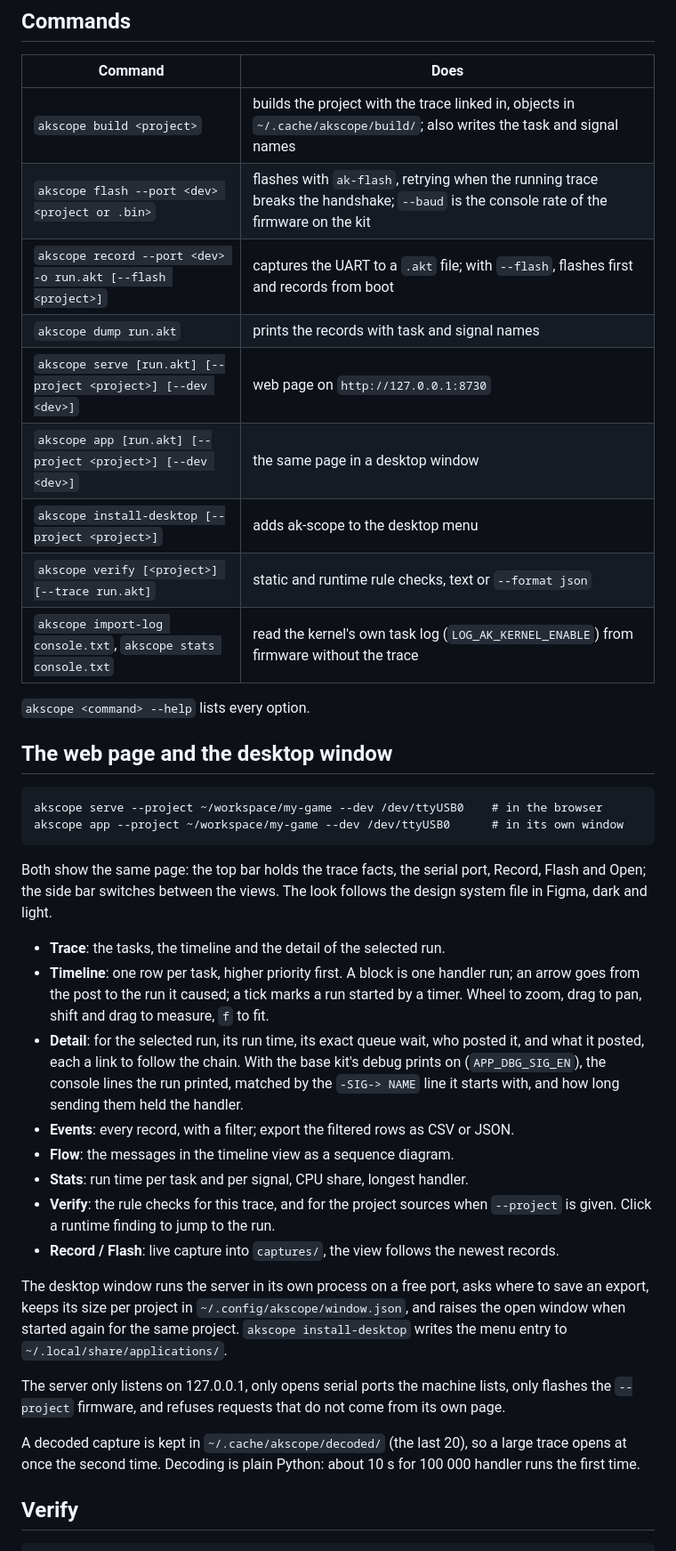
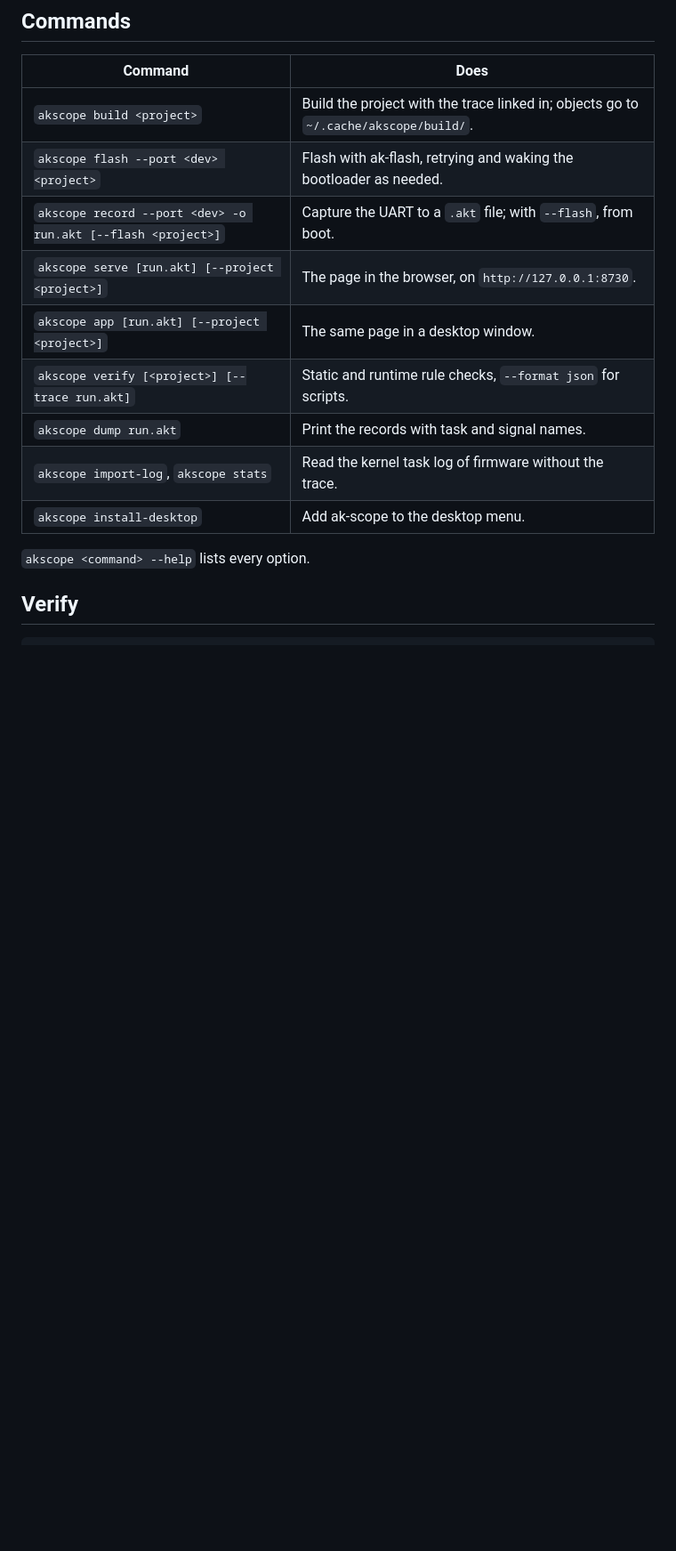
Before and after one commit to caotrongphuoc/ak-scope, a Markdown page: README.md, the part around one of its changes. Shown at 89% size. Rendered like a GitHub page; blank space fills up the shorter version.

````diff
--- a/README.md
+++ b/README.md
@@ -76,55 +104,17 @@ as noise and is ignored.
 
 | Command | Does |
 | --- | --- |
-| `akscope build <project>` | builds the project with the trace linked in, objects in `~/.cache/akscope/build/`; also writes the task and signal names |
-| `akscope flash --port <dev> <project or .bin>` | flashes with `ak-flash`, retrying when the running trace breaks the handshake; `--baud` is the console rate of the firmware on the kit |
-| `akscope record --port <dev> -o run.akt [--flash <project>]` | captures the UART to a `.akt` file; with `--flash`, flashes first and records from boot |
-| `akscope dump run.akt` | prints the records with task and signal names |
-| `akscope serve [run.akt] [--project <project>] [--dev <dev>]` | web page on `http://127.0.0.1:8730` |
-| `akscope app [run.akt] [--project <project>] [--dev <dev>]` | the same page in a desktop window |
-| `akscope install-desktop [--project <project>]` | adds ak-scope to the desktop menu |
-| `akscope verify [<project>] [--trace run.akt]` | static and runtime rule checks, text or `--format json` |
-| `akscope import-log console.txt`, `akscope stats console.txt` | read the kernel's own task log (`LOG_AK_KERNEL_ENABLE`) from firmware without the trace |
+| `akscope build <project>` | Build the project with the trace linked in; objects go to `~/.cache/akscope/build/`. |
+| `akscope flash --port <dev> <project>` | Flash with ak-flash, retrying and waking the bootloader as needed. |
+| `akscope record --port <dev> -o run.akt [--flash <project>]` | Capture the UART to a `.akt` file; with `--flash`, from boot. |
+| `akscope serve [run.akt] [--project <project>]` | The page in the browser, on `http://127.0.0.1:8730`. |
+| `akscope app [run.akt] [--project <project>]` | The same page in a desktop window. |
+| `akscope verify [<project>] [--trace run.akt]` | Static and runtime rule checks, `--format json` for scripts. |
+| `akscope dump run.akt` | Print the records with task and signal names. |
+| `akscope import-log`, `akscope stats` | Read the kernel task log of firmware without the trace. |
+| `akscope install-desktop` | Add ak-scope to the desktop menu. |
 
 `akscope <command> --help` lists every option.
-
-## The web page and the desktop window
-
-```
-akscope serve --project ~/workspace/my-game --dev /dev/ttyUSB0    # in the browser
-akscope app --project ~/workspace/my-game --dev /dev/ttyUSB0      # in its own window
-```
-
-Both show the same page: the top bar holds the trace facts, the serial port, Record, Flash and
-Open; the side bar switches between the views. The look follows the design system file in
-Figma, dark and light.
-
-- **Trace**: the tasks, the timeline and the detail of the selected run.
-- **Timeline**: one row per task, higher priority first. A block is one handler run; an arrow
-  goes from the post to the run it caused; a tick marks a run started by a timer. Wheel to
-  zoom, drag to pan, shift and drag to measure, `f` to fit.
-- **Detail**: for the selected run, its run time, its exact queue wait, who posted it, and what
-  it posted, each a link to follow the chain. With the base kit's debug prints on
-  (`APP_DBG_SIG_EN`), the console lines the run printed, matched by the `-SIG-> NAME` line it
-  starts with, and how long sending them held the handler.
-- **Events**: every record, with a filter; export the filtered rows as CSV or JSON.
-- **Flow**: the messages in the timeline view as a sequence diagram.
-- **Stats**: run time per task and per signal, CPU share, longest handler.
-- **Verify**: the rule checks for this trace, and for the project sources when `--project` is
-  given. Click a runtime finding to jump to the run.
-- **Record / Flash**: live capture into `captures/`, the view follows the newest records.
-
-The desktop window runs the server in its own process on a free port, asks where to save an
-export, keeps its size per project in `~/.config/akscope/window.json`, and raises the open
-window when started again for the same project. `akscope install-desktop` writes the menu entry
-to `~/.local/share/applications/`.
-
-The server only listens on 127.0.0.1, only opens serial ports the machine lists, only flashes
-the `--project` firmware, and refuses requests that do not come from its own page.
-
-A decoded capture is kept in `~/.cache/akscope/decoded/` (the last 20), so a large trace opens
-at once the second time. Decoding is plain Python: about 10 s for 100 000 handler runs the
-first time.
 
 ## Verify
 
````
Also changed, not shown: other parts of README.md (+95 -82 lines), docs/guide.md (added, +86 -0 lines).
